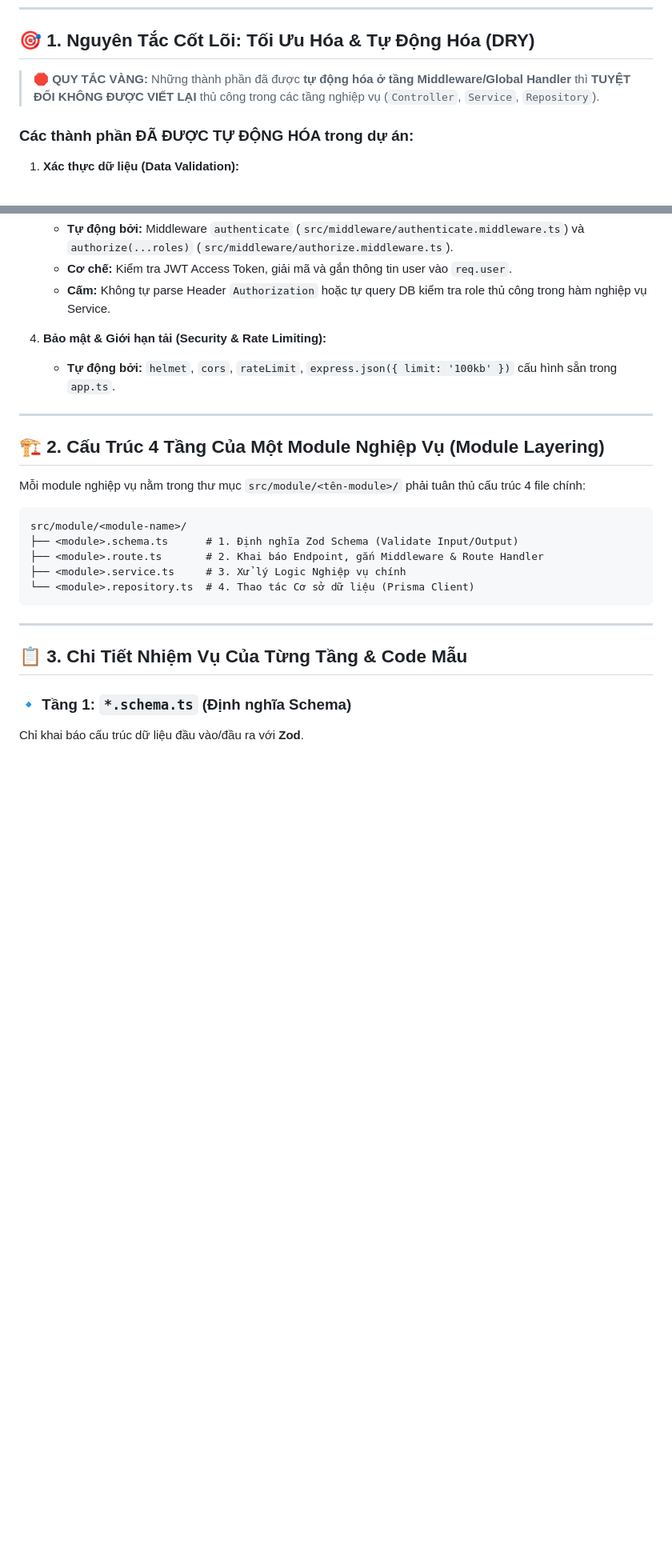
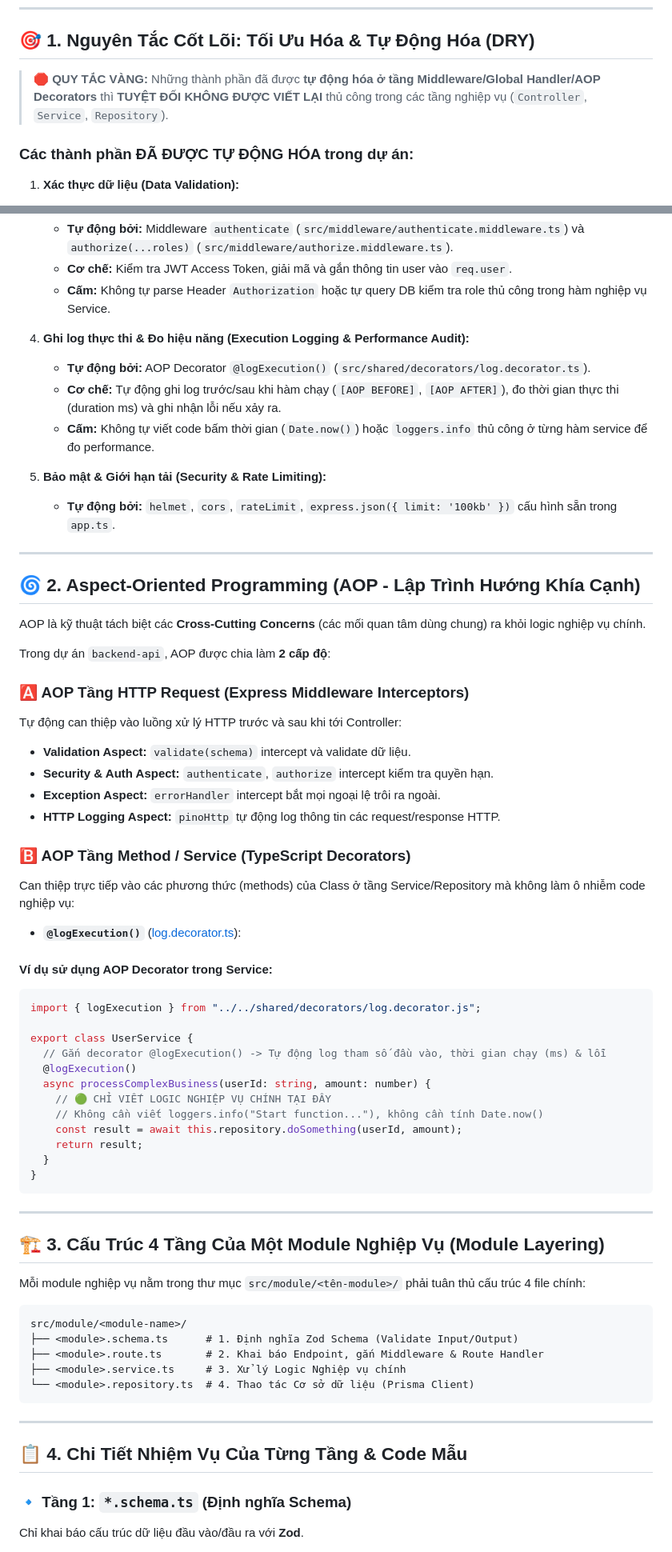
Before and after one commit to DaoThanhTrong23/English-App, a Markdown page: backend-api/docs_be/coding-guidelines.md, 2 parts joined by grey strips. Shown at 80% size. Rendered like a GitHub page; blank space fills up the shorter version.

Commit message:
docs(coding guidelines): Thêm docs hướng dẫn code BE theo AOP

````diff
--- a/backend-api/docs_be/coding-guidelines.md
+++ b/backend-api/docs_be/coding-guidelines.md
@@ -6,7 +6,7 @@ Tài liệu này quy định các nguyên tắc, chuẩn mực kiến trúc và
 
 ## 🎯 1. Nguyên Tắc Cốt Lõi: Tối Ưu Hóa & Tự Động Hóa (DRY)
 
-> 🛑 **QUY TẮC VÀNG:** Những thành phần đã được **tự động hóa ở tầng Middleware/Global Handler** thì **TUYỆT ĐỐI KHÔNG ĐƯỢC VIẾT LẠI** thủ công trong các tầng nghiệp vụ (`Controller`, `Service`, `Repository`).
+> 🛑 **QUY TẮC VÀNG:** Những thành phần đã được **tự động hóa ở tầng Middleware/Global Handler/AOP Decorators** thì **TUYỆT ĐỐI KHÔNG ĐƯỢC VIẾT LẠI** thủ công trong các tầng nghiệp vụ (`Controller`, `Service`, `Repository`).
 
 ### Các thành phần ĐÃ ĐƯỢC TỰ ĐỘNG HÓA trong dự án:
 
@@ -25,12 +25,53 @@ Tài liệu này quy định các nguyên tắc, chuẩn mực kiến trúc và
    - **Cơ chế:** Kiểm tra JWT Access Token, giải mã và gắn thông tin user vào `req.user`.
    - **Cấm:** Không tự parse Header `Authorization` hoặc tự query DB kiểm tra role thủ công trong hàm nghiệp vụ Service.
 
-4. **Bảo mật & Giới hạn tải (Security & Rate Limiting):**
+4. **Ghi log thực thi & Đo hiệu năng (Execution Logging & Performance Audit):**
+   - **Tự động bởi:** AOP Decorator `@logExecution()` (`src/shared/decorators/log.decorator.ts`).
+   - **Cơ chế:** Tự động ghi log trước/sau khi hàm chạy (`[AOP BEFORE]`, `[AOP AFTER]`), đo thời gian thực thi (duration ms) và ghi nhận lỗi nếu xảy ra.
+   - **Cấm:** Không tự viết code bấm thời gian (`Date.now()`) hoặc `loggers.info` thủ công ở từng hàm service để đo performance.
+
+5. **Bảo mật & Giới hạn tải (Security & Rate Limiting):**
    - **Tự động bởi:** `helmet`, `cors`, `rateLimit`, `express.json({ limit: '100kb' })` cấu hình sẵn trong `app.ts`.
 
 ---
 
-## 🏗️ 2. Cấu Trúc 4 Tầng Của Một Module Nghiệp Vụ (Module Layering)
+## 🌀 2. Aspect-Oriented Programming (AOP - Lập Trình Hướng Khía Cạnh)
+
+AOP là kỹ thuật tách biệt các **Cross-Cutting Concerns** (các mối quan tâm dùng chung) ra khỏi logic nghiệp vụ chính.
+
+Trong dự án `backend-api`, AOP được chia làm **2 cấp độ**:
+
+### 🅰️ AOP Tầng HTTP Request (Express Middleware Interceptors)
+Tự động can thiệp vào luồng xử lý HTTP trước và sau khi tới Controller:
+- **Validation Aspect:** `validate(schema)` intercept và validate dữ liệu.
+- **Security & Auth Aspect:** `authenticate`, `authorize` intercept kiểm tra quyền hạn.
+- **Exception Aspect:** `errorHandler` intercept bắt mọi ngoại lệ trôi ra ngoài.
+- **HTTP Logging Aspect:** `pinoHttp` tự động log thông tin các request/response HTTP.
+
+### 🅱️ AOP Tầng Method / Service (TypeScript Decorators)
+Can thiệp trực tiếp vào các phương thức (methods) của Class ở tầng Service/Repository mà không làm ô nhiễm code nghiệp vụ:
+- **`@logExecution()`** ([log.decorator.ts](file:///Users/mac/English-App/backend-api/src/shared/decorators/log.decorator.ts)):
+
+#### Ví dụ sử dụng AOP Decorator trong Service:
+
+```typescript
+import { logExecution } from "../../shared/decorators/log.decorator.js";
+
+export class UserService {
+  // Gắn decorator @logExecution() -> Tự động log tham số đầu vào, thời gian chạy (ms) & lỗi
+  @logExecution()
+  async processComplexBusiness(userId: string, amount: number) {
+    // 🟢 CHỈ VIẾT LOGIC NGHIỆP VỤ CHÍNH TẠI ĐÂY
+    // Không cần viết loggers.info("Start function..."), không cần tính Date.now()
+    const result = await this.repository.doSomething(userId, amount);
+    return result;
+  }
+}
+```
+
+---
+
+## 🏗️ 3. Cấu Trúc 4 Tầng Của Một Module Nghiệp Vụ (Module Layering)
 
 Mỗi module nghiệp vụ nằm trong thư mục `src/module/<tên-module>/` phải tuân thủ cấu trúc 4 file chính:
 
@@ -44,7 +85,7 @@ src/module/<module-name>/
 
 ---
 
-## 📋 3. Chi Tiết Nhiệm Vụ Của Từng Tầng & Code Mẫu
+## 📋 4. Chi Tiết Nhiệm Vụ Của Từng Tầng & Code Mẫu
 
 ### 🔹 Tầng 1: `*.schema.ts` (Định nghĩa Schema)
 Chỉ khai báo cấu trúc dữ liệu đầu vào/đầu ra với **Zod**.
````
Also changed, not shown: other parts of backend-api/docs_be/coding-guidelines.md (+4 -3 lines).
